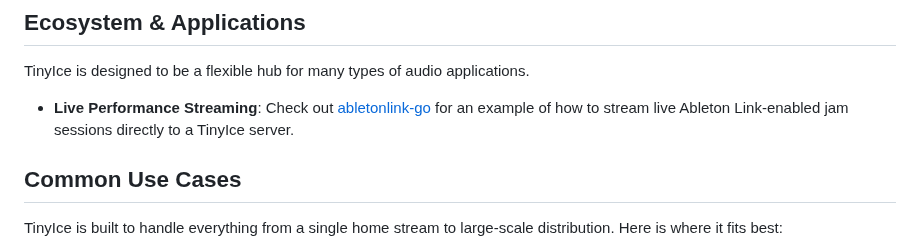
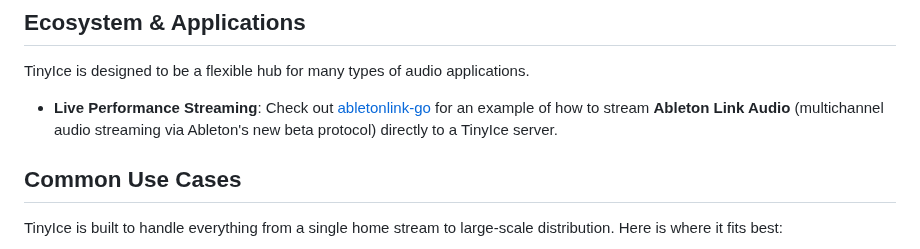
Before and after one commit to theChaparral/tinyice, a Markdown page: README.md, the part around the change. GitHub-like rendering.

Commit message:
docs: clarify Ableton Link Audio multichannel protocol description

```diff
--- a/README.md
+++ b/README.md
@@ -207,7 +207,7 @@ You can easily embed any of your stations into your own website using an `<ifram
 
 TinyIce is designed to be a flexible hub for many types of audio applications.
 
-*   **Live Performance Streaming**: Check out [abletonlink-go](https://github.com/DatanoiseTV/abletonlink-go/tree/main/examples/icecast_stream) for an example of how to stream live Ableton Link-enabled jam sessions directly to a TinyIce server.
+*   **Live Performance Streaming**: Check out [abletonlink-go](https://github.com/DatanoiseTV/abletonlink-go/tree/main/examples/icecast_stream) for an example of how to stream **Ableton Link Audio** (multichannel audio streaming via Ableton's new beta protocol) directly to a TinyIce server.
 
 ## Common Use Cases
 
```
